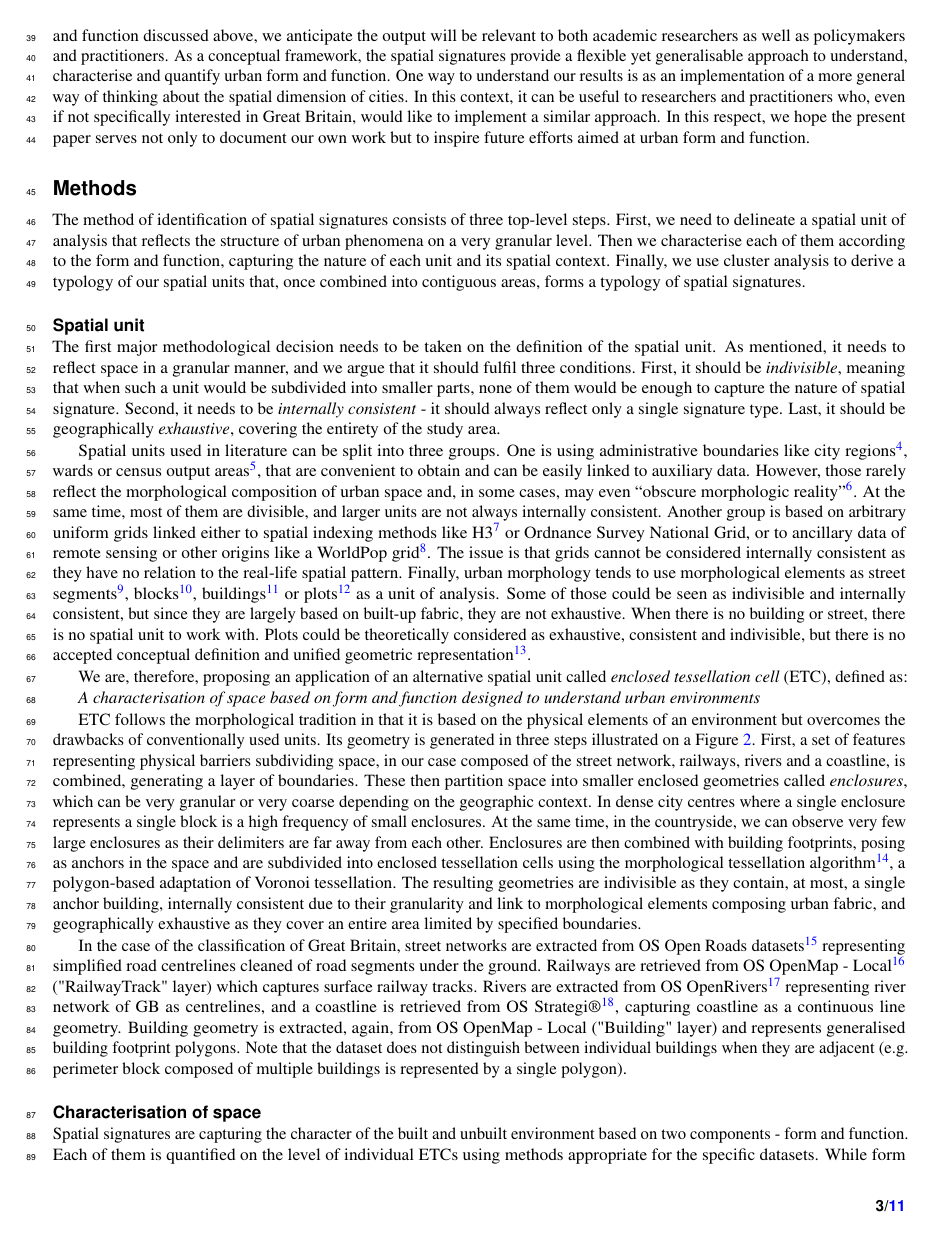
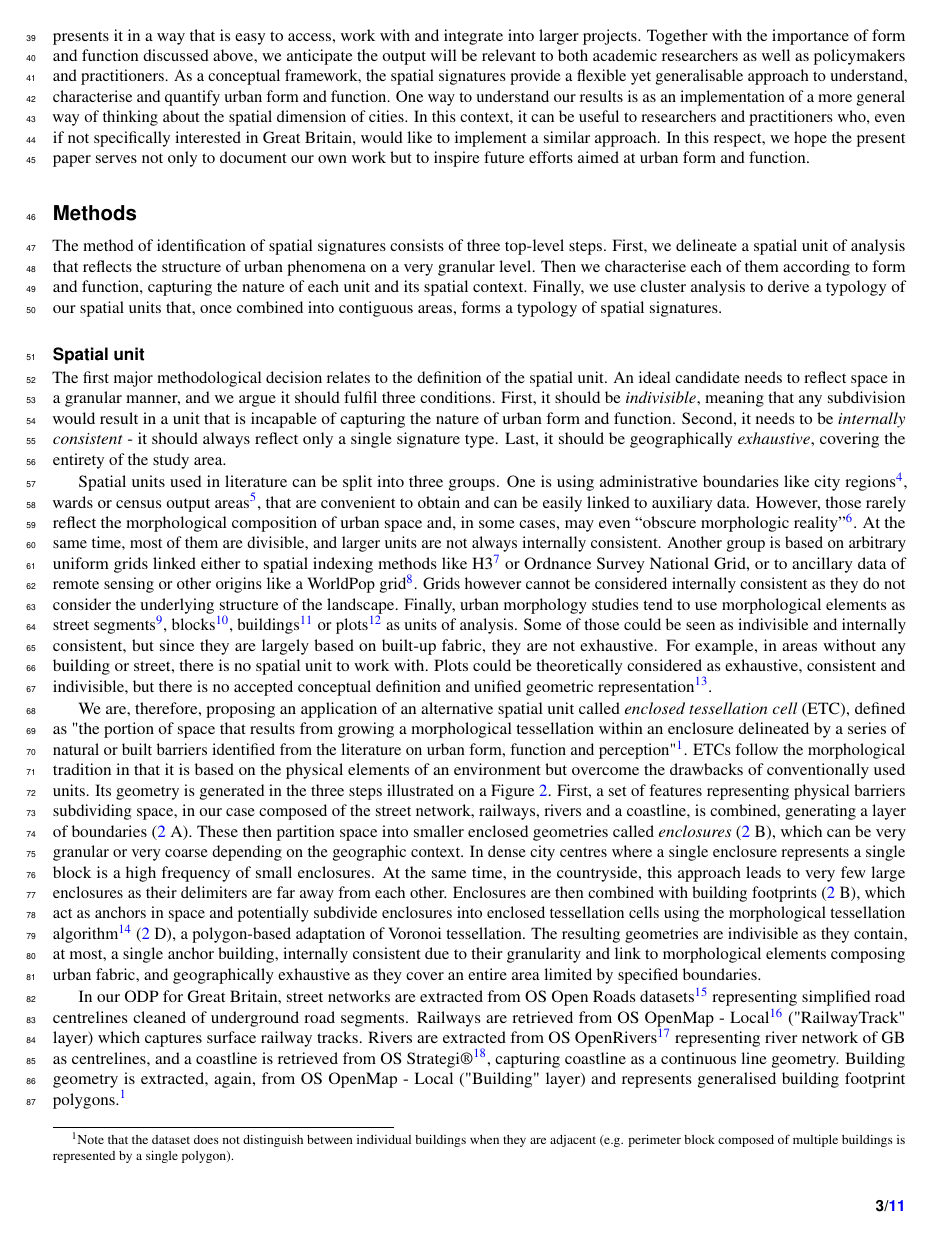
Before and after one commit to urbangrammarai/scientific_data, a LaTeX paper (scientific_data.tex, which reads 02_methods.tex): page 3 of 11. Compiled offline with pdfLaTeX.

Commit message:
DAB edits. Unfinnished

```diff
--- a/02_methods.tex
+++ b/02_methods.tex
@@ -3,9 +3,9 @@
     % complex descirption (F&F)
     % cluster analysis
 The method of identification of spatial signatures consists of three top-level steps.
-First, we need to delineate a spatial unit of analysis that reflects the structure of
+First, we delineate a spatial unit of analysis that reflects the structure of
 urban phenomena on a very granular level. Then we characterise each of them
-according to the form and function, capturing the nature of each unit and its spatial
+according to form and function, capturing the nature of each unit and its spatial
 context. Finally, we use cluster analysis to derive a typology of our spatial units
 that, once combined into contiguous areas, forms a typology of spatial signatures.
 
@@ -25,11 +25,11 @@ that, once combined into contiguous areas, forms a typology of spatial signature
         % enclosures
         % anchors
         % ET cells
-The first major methodological decision needs to be taken on the definition of the
-spatial unit. As mentioned, it needs to reflect space in a granular manner, and we argue
-that it should fulfil three conditions. First, it should be \textit{indivisible},
-meaning that when such a unit would be subdivided into smaller parts, none of them would
-be enough to capture the nature of spatial signature. Second, it needs to be
+The first major methodological decision relates to the definition of the
+spatial unit. An ideal candidate needs to reflect space in a granular manner, and we argue
+it should fulfil three conditions. First, it should be \textit{indivisible},
+meaning that any subdivision would result in a unit that is incapable of
+capturing the nature of urban form and function. Second, it needs to be
 \textit{internally consistent} - it should always reflect only a single signature type.
 Last, it should be geographically \textit{exhaustive}, covering the entirety of the study
 area.
@@ -43,36 +43,43 @@ are divisible, and larger units are not always internally consistent. Another gr
 arbitrary uniform grids linked either to spatial indexing methods like
 H3\cite{brodsky2018h3} or Ordnance Survey
 National Grid, or to ancillary data of remote sensing or other origins like a
-WorldPop grid\cite{jochem2021tools}. The issue is that grids cannot be considered internally consistent as
-they have no relation to the real-life spatial pattern. Finally, urban morphology tends to use morphological elements as
-street segments\cite{araldi2019}, blocks\cite{gil2012}, buildings\cite{hamaina2012a} or plots\cite{bobkova2019} as a unit of analysis. Some of those
+WorldPop grid\cite{jochem2021tools}. Grids however cannot be considered internally
+consistent as
+they do not consider the underlying structure of the landscape.
+Finally, urban morphology studies tend to use morphological elements as
+street segments\cite{araldi2019}, blocks\cite{gil2012},
+buildings\cite{hamaina2012a} or plots\cite{bobkova2019} as units of analysis.
+Some of those
 could be seen as indivisible and internally consistent, but since they are largely based
-on built-up fabric, they are not exhaustive. When there is no building or street, there
+on built-up fabric, they are not exhaustive. For example, in areas without any building or
+street, there
 is no spatial unit to work with. Plots could be theoretically considered as exhaustive,
 consistent and indivisible, but there is no accepted conceptual definition and unified
 geometric representation\cite{kropf2018}.
 
 We are, therefore, proposing an application of an alternative spatial unit called \textit{enclosed
-tessellation cell} (ETC), defined as:
-
-\textit{A characterisation of space based on form and function designed to understand urban
-environments}
-
+tessellation cell} (ETC), defined as "the portion of space that results
+from growing a morphological tessellation within an enclosure delineated by a series
+of natural or built barriers identified from the literature on urban form, function and
+perception"\cite{dab_mf_2021a}.
 % We should drop a reference to the conceptual paper here.
-
-ETC follows the morphological tradition in that it is
-based on the physical elements of an environment but overcomes the drawbacks of
-conventionally used units. Its geometry is generated in three steps illustrated on a
+ETCs follow the morphological tradition in that it is
+based on the physical elements of an environment but overcome the drawbacks of
+conventionally used units. Its geometry is generated in the three steps illustrated on a
 Figure \ref{fig:et_diagram}. First, a set of features representing physical barriers
 subdividing space, in our case composed of the street network, railways, rivers and a
-coastline, is combined, generating a layer of boundaries. These then partition space
-into smaller enclosed geometries called \textit{enclosures}, which can be very granular
+coastline, is combined, generating a layer of boundaries (\ref{fig:et_diagram} A).
+These then partition space
+into smaller enclosed geometries called \textit{enclosures} (\ref{fig:et_diagram} B),
+which can be very granular
 or very coarse depending on the geographic context. In dense city centres where a single
 enclosure represents a single block is a high frequency of small enclosures. At the same time, in the
-countryside, we can observe very few large enclosures as their delimiters are far away
-from each other. Enclosures are then combined with building footprints, posing as
-anchors in the space and are subdivided into enclosed tessellation cells using the
-morphological tessellation algorithm\cite{fleischmann2020}, a polygon-based adaptation of Voronoi
+countryside, this approach leads to very few large enclosures as their delimiters are far away
+from each other. Enclosures are then combined with building footprints (\ref{fig:et_diagram} B),
+which act as
+anchors in space and potentially subdivide enclosures into enclosed tessellation cells using the
+morphological tessellation algorithm\cite{fleischmann2020} (\ref{fig:et_diagram} D),
+a polygon-based adaptation of Voronoi
 tessellation. The resulting geometries are indivisible as they contain, at most, a single
 anchor building, internally consistent due to their granularity and link to morphological
 elements composing urban fabric, and geographically exhaustive as they cover an entire area
@@ -101,16 +108,17 @@ limited by specified boundaries.
             % OS OpenMap - Local
             % data quality description (merged adjacent geometries)
 
-In the case of the classification of Great Britain, street networks are extracted from OS
-Open Roads datasets\cite{openroads2020} representing simplified road centrelines cleaned of road
-segments under the ground. Railways are retrieved from OS OpenMap - Local\cite{openmap2020}
+In our ODP for Great Britain, street networks are extracted from OS
+Open Roads datasets\cite{openroads2020} representing simplified road centrelines
+cleaned of underground road segments.
+Railways are retrieved from OS OpenMap - Local\cite{openmap2020}
 ("RailwayTrack" layer) which captures surface railway tracks. Rivers are extracted from
 OS OpenRivers\cite{openrivers2020} representing river network of GB as centrelines, and a coastline is
 retrieved from OS Strategi®\cite{strategi2016}, capturing coastline as a continuous line
 geometry. Building geometry is extracted, again, from OS OpenMap - Local ("Building"
-layer) and represents generalised building footprint polygons. Note that the dataset
+layer) and represents generalised building footprint polygons.\footnote{Note that the dataset
 does not distinguish between individual buildings when they are adjacent (e.g. perimeter
-block composed of multiple buildings is represented by a single polygon).
+block composed of multiple buildings is represented by a single polygon).}
 
 % characterisation of space
 \subsection*{Characterisation of space}
```
Also changed, not shown: 01_background.tex (+5 -5 lines), refs.bib (+8 -8 lines), scientific_data.tex (+6 -6 lines), 02_methods.tex (11 more changed lines).
